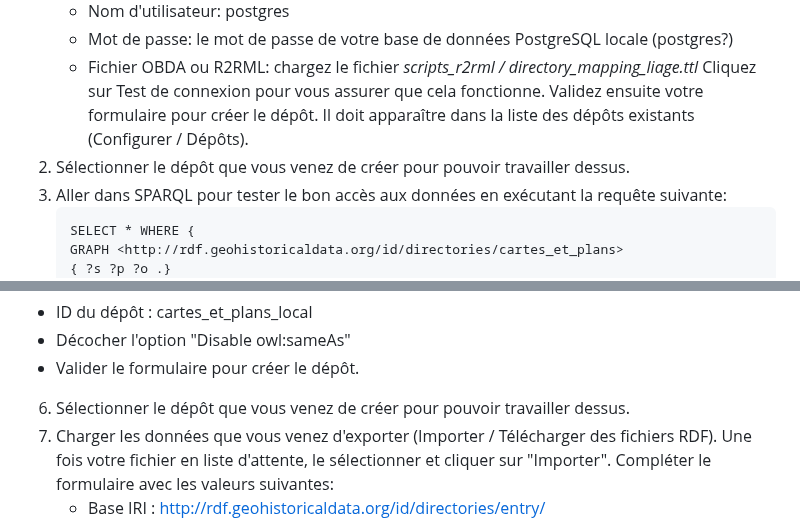
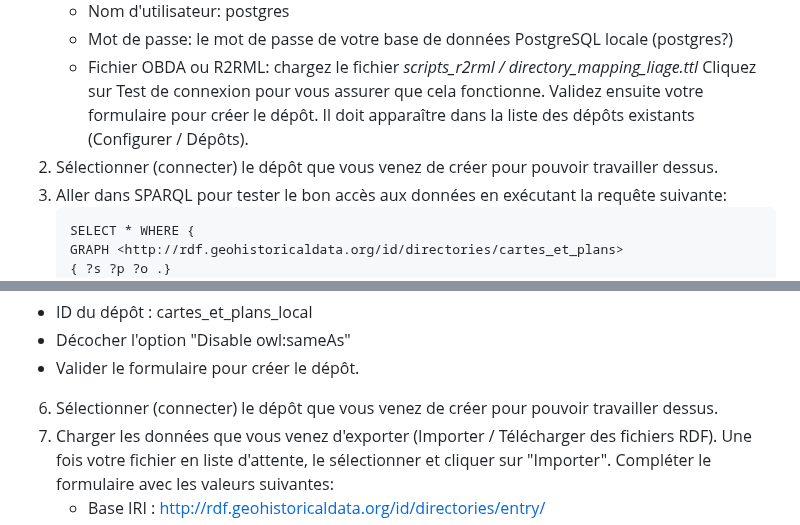
Before and after one commit to soduco/atelier_graphes_geohistoriques_annuaires, a Markdown page: README.md, 2 parts joined by grey strips. Rendered like a GitHub page.

Commit message:
micro update

````diff
--- a/README.md
+++ b/README.md
@@ -53,7 +53,7 @@ Cette étape peut être réalisée en suivant les procédures présentées dans
    * Mot de passe: le mot de passe de votre base de données PostgreSQL locale (postgres?)
    * Fichier OBDA ou R2RML: chargez le fichier *scripts_r2rml / directory_mapping_liage.ttl*
  Cliquez sur Test de connexion pour vous assurer que cela fonctionne. Validez ensuite votre formulaire pour créer le dépôt. Il doit apparaître dans la liste des dépôts existants (Configurer / Dépôts).
-2)  Sélectionner le dépôt que vous venez de créer pour pouvoir travailler dessus.
+2)  Sélectionner (connecter) le dépôt que vous venez de créer pour pouvoir travailler dessus.
 3)  Aller dans SPARQL pour tester le bon accès aux données en exécutant la requête suivante:
     ```sparql
     SELECT * WHERE {
@@ -73,7 +73,7 @@ Cette étape peut être réalisée en suivant les procédures présentées dans
    * ID du dépôt : cartes_et_plans_local
    * Décocher l'option "Disable owl:sameAs"
    * Valider le formulaire pour créer le dépôt.
-6)  Sélectionner le dépôt que vous venez de créer pour pouvoir travailler dessus.
+6)  Sélectionner (connecter) le dépôt que vous venez de créer pour pouvoir travailler dessus.
 7) Charger les données que vous venez d'exporter (Importer / Télécharger des fichiers RDF). Une fois votre fichier en liste d'attente, le sélectionner et cliquer sur "Importer". Compléter le formulaire avec les valeurs suivantes:
    * Base IRI : http://rdf.geohistoricaldata.org/id/directories/entry/
    * Cocher l'option "Graphe nommé"
````
